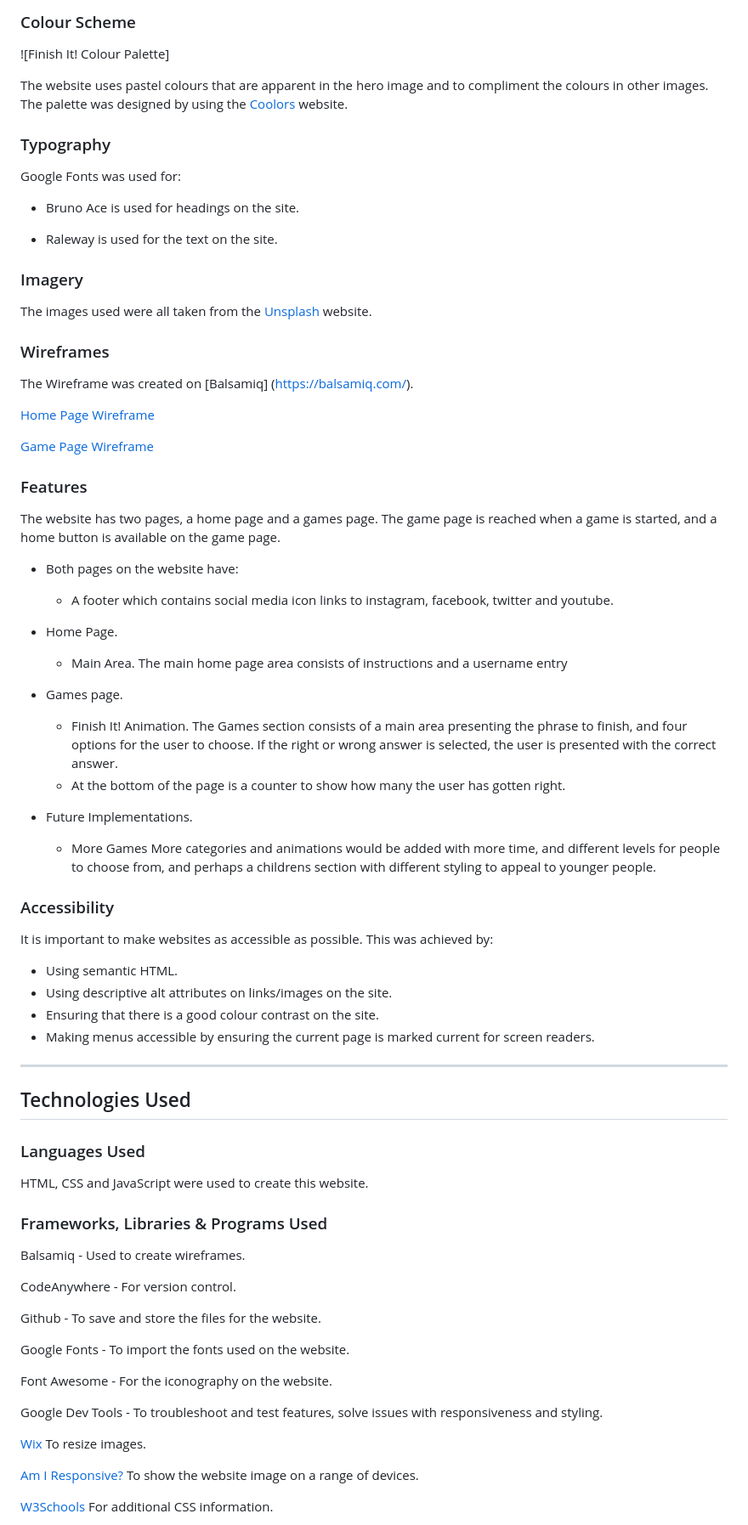
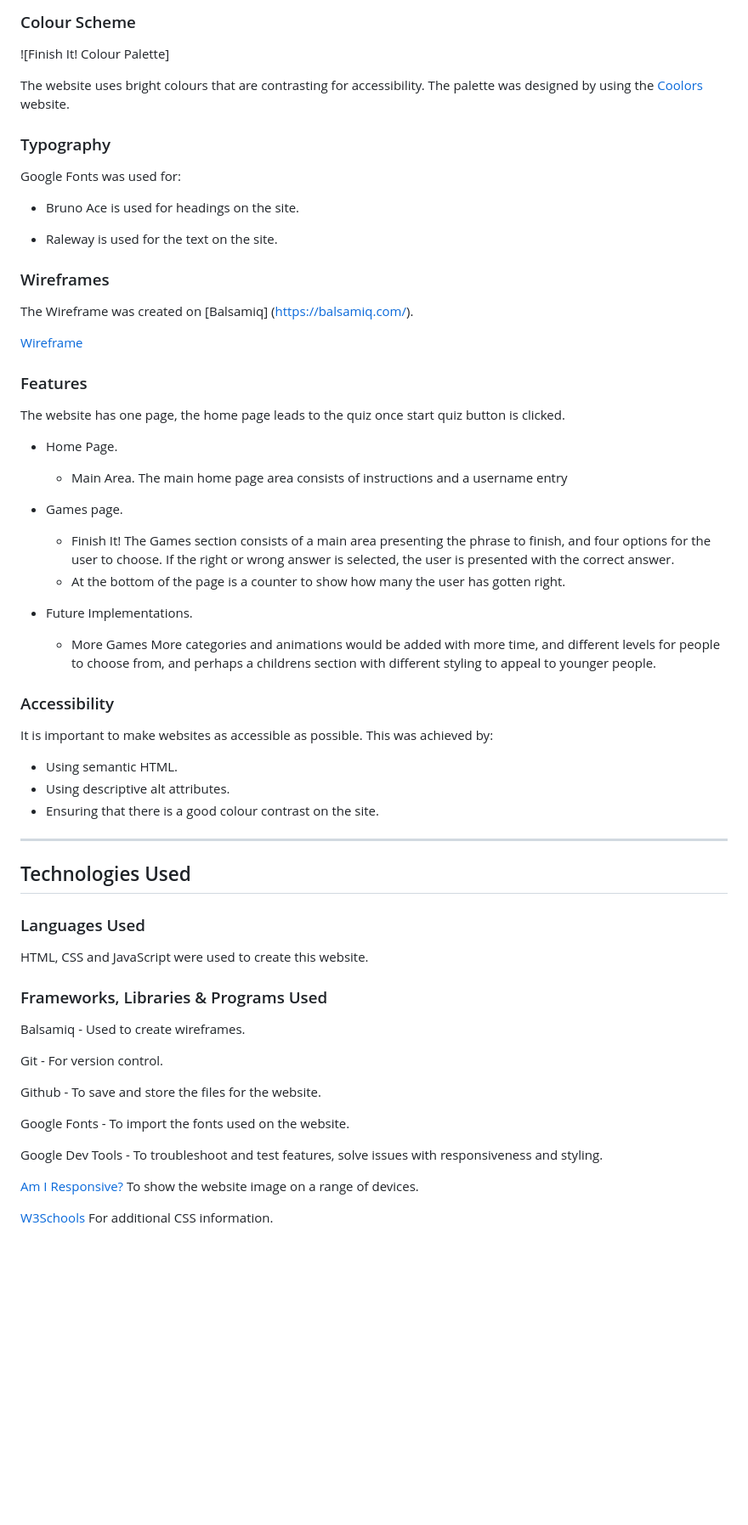
Before and after one commit to ruthpolly/Finish-It, a Markdown page: README.md, the part around the change printed below. Shown: that part at 85% size. Rendered like a GitHub page; blank space fills up the shorter version.

```diff
--- a/README.md
+++ b/README.md
@@ -93,7 +84,7 @@ Finish It! is a game site for anyone searching for a quick word game. The game i
 
 ![Finish It! Colour Palette]
 
-The website uses pastel colours that are apparent in the hero image and to compliment the colours in other images. The palette was designed by using the [Coolors](https://coolors.co/) website.
+The website uses bright colours that are contrasting for accessibility. The palette was designed by using the [Coolors](https://coolors.co/) website.
 
 ### Typography
 
@@ -103,35 +94,24 @@ Google Fonts was used for:
 
 - Raleway is used for the text on the site.
 
-### Imagery
-
-The images used were all taken from the [Unsplash](https://unsplash.com/) website.
-
 ### Wireframes
 
 The Wireframe was created on [Balsamiq] (<https://balsamiq.com/>).
 
-[Home Page Wireframe]()
-
-[Game Page Wireframe]()
+[Wireframe](/documentation/finish-it-wireframe.pdf)
 
 ### Features
 
-The website has two pages, a home page and a games page. The game page is reached when a game is started, and a home button is available on the game page.
-
-- Both pages on the website have:
-
-  - A footer which contains social media icon links to instagram, facebook, twitter and youtube.
+The website has one page, the home page leads to the quiz once start quiz button is clicked.
 
 - Home Page.
   - Main Area.
   The main home page area consists of instructions and a username entry
 
 - Games page.
-  - Finish It! Animation.
+  - Finish It!
   The Games section consists of a main area presenting the phrase to finish, and four options for the user to choose. If the right or wrong answer is selected, the user is presented with the correct answer.
   - At the bottom of the page is a counter to show how many the user has gotten right.
-
 
 - Future Implementations.
   - More Games
@@ -142,9 +122,8 @@ The website has two pages, a home page and a games page. The game page is reache
 It is important to make websites as accessible as possible. This was achieved by:
 
 - Using semantic HTML.
-- Using descriptive alt attributes on links/images on the site.
+- Using descriptive alt attributes.
 - Ensuring that there is a good colour contrast on the site.
-- Making menus accessible by ensuring the current page is marked current for screen readers.
 
 - - -
 
@@ -158,17 +137,13 @@ HTML, CSS and JavaScript were used to create this website.
 
 Balsamiq - Used to create wireframes.
 
-CodeAnywhere - For version control.
+Git - For version control.
 
 Github - To save and store the files for the website.
 
 Google Fonts - To import the fonts used on the website.
 
-Font Awesome - For the iconography on the website.
-
 Google Dev Tools - To troubleshoot and test features, solve issues with responsiveness and styling.
-
-[Wix](https://www.wix.com/tools/image-resizer) To resize images.
 
 [Am I Responsive?](http://ami.responsivedesign.is/) To show the website image on a range of devices.
 
```
Also changed, not shown: other parts of README.md (+9 -118 lines), TESTING.md (+2 -1 lines), documentation/home-page.png (added), documentation/quiz-page.png (added), documentation/results-page.png (added), 2 other files.
